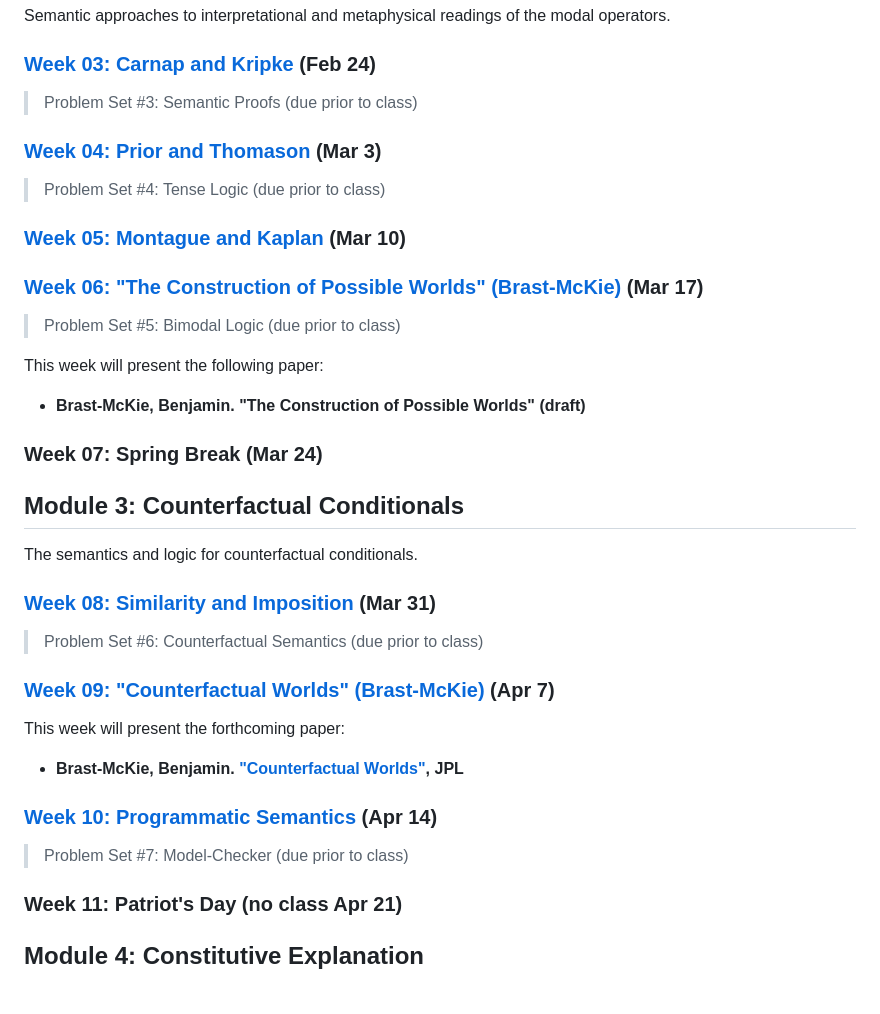
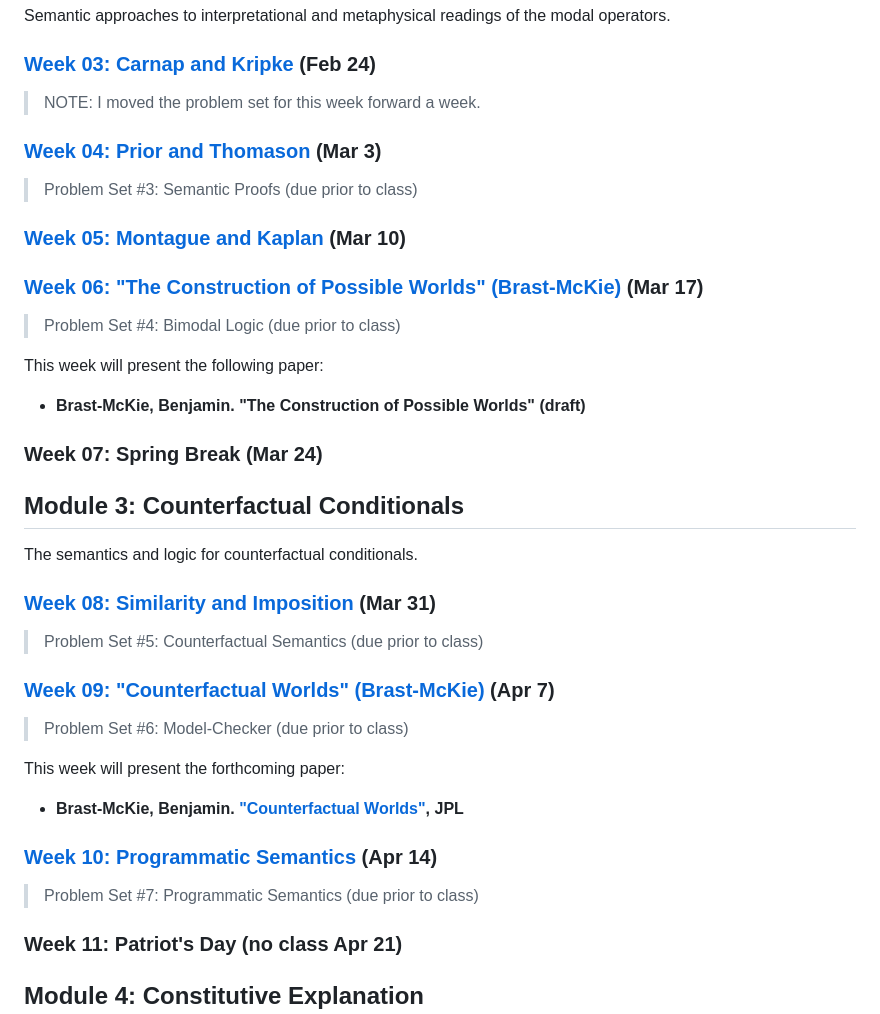
Before and after one commit to benbrastmckie/ModalHistory, a Markdown page: README.md, the part around the change. Rendered like a GitHub page; blank space fills up the shorter version.

Commit message:
moved pset03

```diff
--- a/README.md
+++ b/README.md
@@ -141,17 +141,17 @@ Semantic approaches to interpretational and metaphysical readings of the modal o
 
 ### [Week 03: Carnap and Kripke](https://github.com/benbrastmckie/ModalHistory/blob/master/2_intensional_semantics/03_week/03_week.md) (Feb 24)
 
-> Problem Set #3: Semantic Proofs (due prior to class)
+> NOTE: I moved the problem set for this week forward a week.
 
 ### [Week 04: Prior and Thomason](https://github.com/benbrastmckie/ModalHistory/blob/master/2_intensional_semantics/04_week/04_week.md) (Mar 3)
 
-> Problem Set #4: Tense Logic (due prior to class)
+> Problem Set #3: Semantic Proofs (due prior to class)
 
 ### [Week 05: Montague and Kaplan](https://github.com/benbrastmckie/ModalHistory/blob/master/2_intensional_semantics/05_week/05_week.md) (Mar 10)
 
 ### [Week 06: "The Construction of Possible Worlds" (Brast-McKie)](https://github.com/benbrastmckie/ModalHistory/blob/master/2_intensional_semantics/06_week/06_week.md) (Mar 17)
 
-> Problem Set #5: Bimodal Logic (due prior to class)
+> Problem Set #4: Bimodal Logic (due prior to class)
 
 This week will present the following paper:
 
@@ -165,9 +165,11 @@ The semantics and logic for counterfactual conditionals.
 
 ### [Week 08: Similarity and Imposition](https://github.com/benbrastmckie/ModalHistory/blob/master/2_intensional_semantics/08_week/08_week.md) (Mar 31)
 
-> Problem Set #6: Counterfactual Semantics (due prior to class)
+> Problem Set #5: Counterfactual Semantics (due prior to class)
 
 ### [Week 09: "Counterfactual Worlds" (Brast-McKie)](https://github.com/benbrastmckie/ModalHistory/blob/master/3_counterfactual_conditionals/9_week/9_week.md) (Apr 7)
+
+> Problem Set #6: Model-Checker (due prior to class)
 
 This week will present the forthcoming paper:
 
@@ -175,7 +177,7 @@ This week will present the forthcoming paper:
 
 ### [Week 10: Programmatic Semantics](https://github.com/benbrastmckie/ModalHistory/blob/master/3_counterfactual_conditionals/10_week/10_week.md) (Apr 14)
 
-> Problem Set #7: Model-Checker (due prior to class)
+> Problem Set #7: Programmatic Semantics (due prior to class)
 
 ### Week 11: Patriot's Day (no class Apr 21)
 
```
